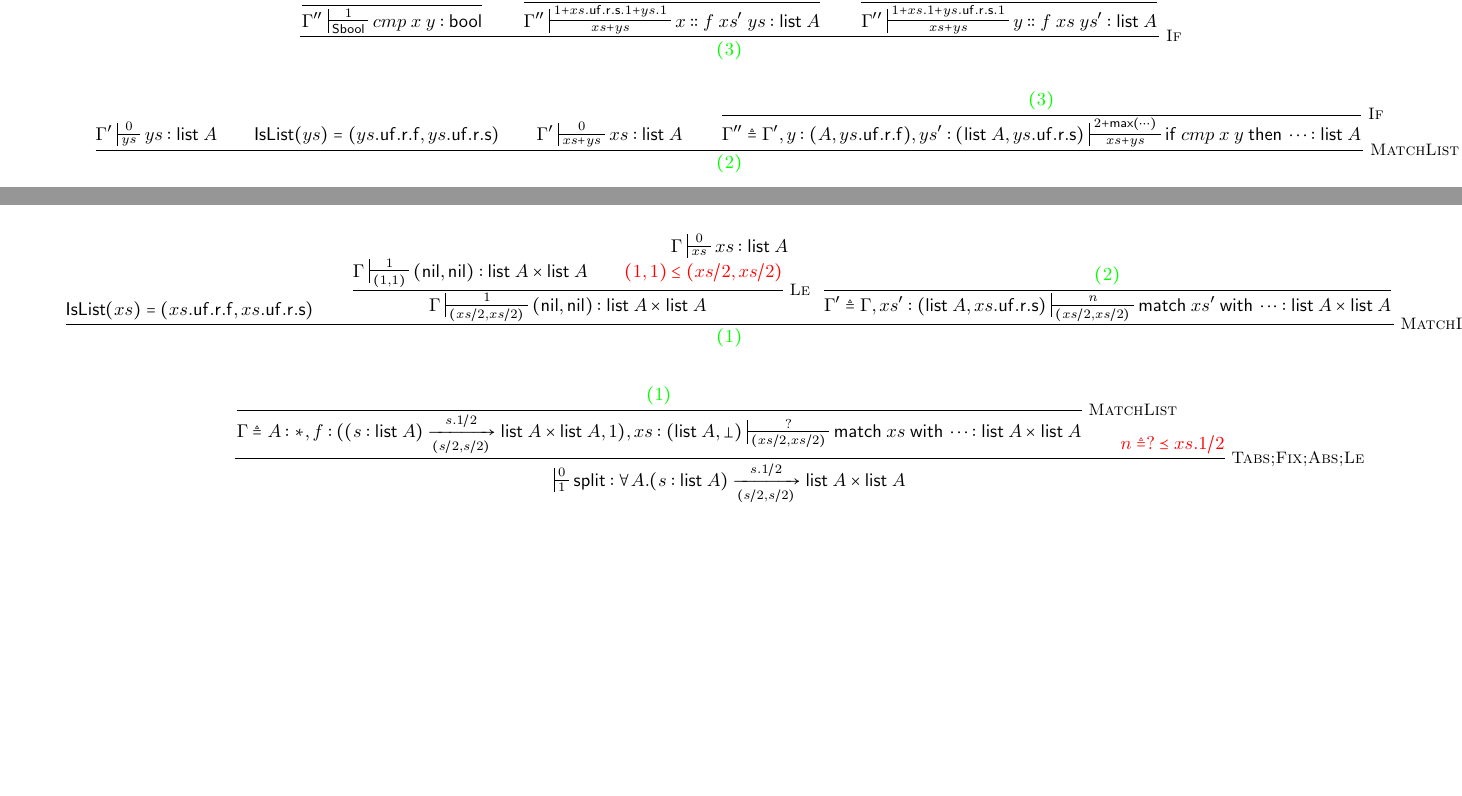
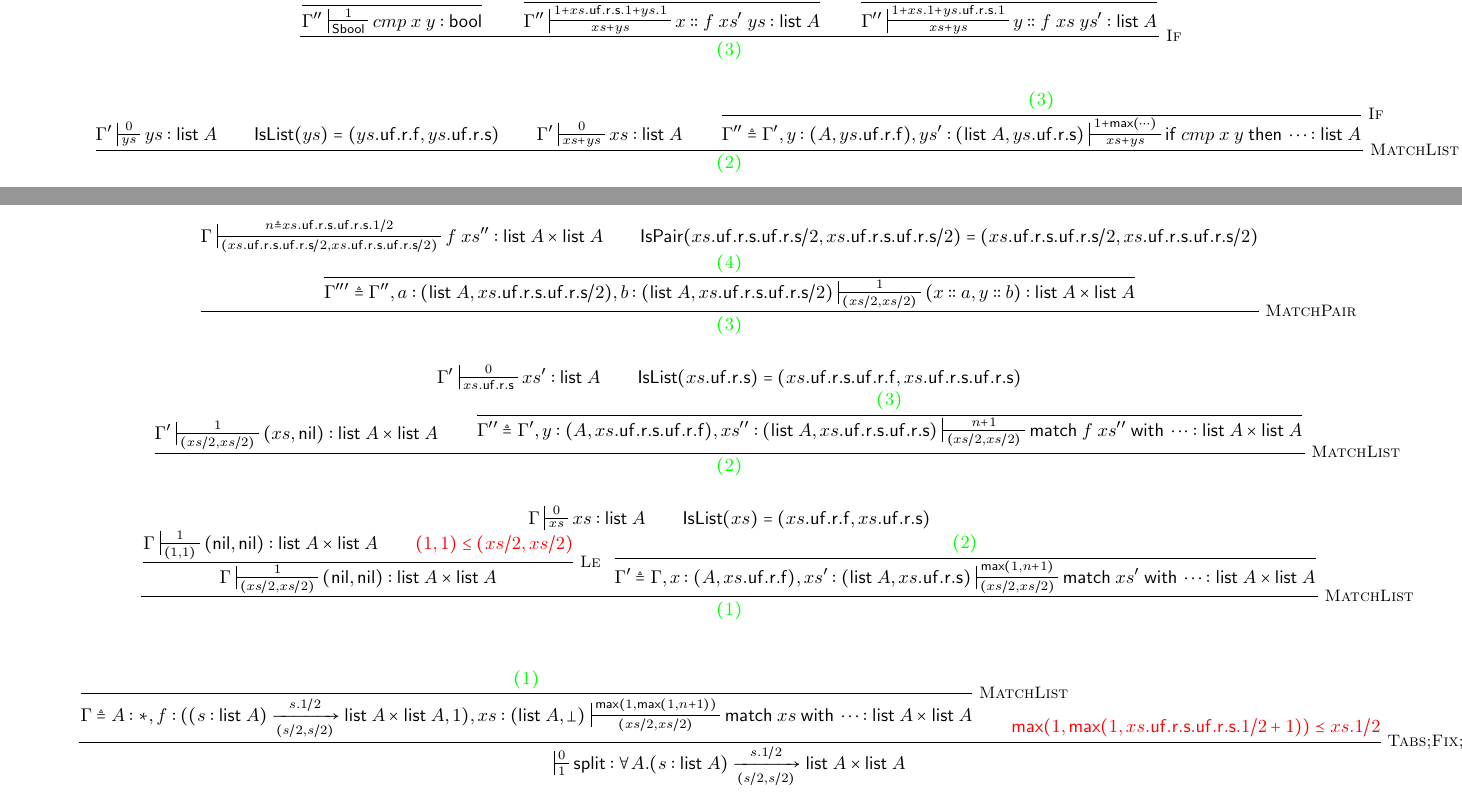
Before and after one commit to mit-plv/timl, a LaTeX document (doc.tex): two parts of pages 5 and 6 of 8 before the commit and two parts of pages 5 and 7 of 9 after it, joined at a grey line, cut so that both start at the same text, the shorter picture padded with empty space. Compiled offline with pdfLaTeX.

Commit message:
Wrote typing for split() in doc.tex

```diff
--- a/doc.tex
+++ b/doc.tex
@@ -464,7 +464,7 @@ $$
     \textcolor{green}{(3)}
   }
   {
-    \Gamma''\defeq\Gamma', y:(A,ys.\symuf.\symr.\symf), ys':(\symlist\;A,ys.\symuf.\symr.\syms)\typing{\symif cmp\;x\;y \symthen\dots}{\symlist\;A}{2+\symmax(\cdots)}{xs+ys}
+    \Gamma''\defeq\Gamma', y:(A,ys.\symuf.\symr.\symf), ys':(\symlist\;A,ys.\symuf.\symr.\syms)\typing{\symif cmp\;x\;y \symthen\dots}{\symlist\;A}{1+\symmax(\cdots)}{xs+ys}
   }
 }
 {
@@ -521,7 +521,39 @@ $$
 \symsplit &: \forall A.\arrow{\intro{s}{\symlist\;A}}{s.1/2}{(s/2,s/2)}{\symlist\;A\times\symlist\;A}
 \end{align*}
 
-%% \newpage
+\newpage
+
+$$
+\inferrule* [Right=Le]
+{
+  \inferrule* {\cdots}{\Gamma''\typing{(x::a,y::b)}{\symlist\;A\times\symlist\;A}{1}{s\defeq(\symSfold (\symSright (\symShide xs.\symuf.\symr.\symf, xs.\symuf.\symr.\syms.\symuf.\symr.\syms/2)),\symSfold (\symSright (\symShide xs.\symuf.\symr.\syms.\symuf.\symr.\symf, xs.\symuf.\symr.\syms.\symuf.\symr.\syms/2)))}} \\
+  \inferrule*
+  {\textcolor{red}{1+xs.\symuf.\symr.\syms.\symuf.\symr.\syms/2 \leq xs/2}}
+  {s \leq (xs/2,xs/2)}
+}
+{\textcolor{green}{(4)}}
+$$
+
+$$
+\inferrule* [Right=MatchPair]
+{
+  \Gamma\typing{f\;xs''}{\symlist\;A\times\symlist\;A}{n\defeq xs.\symuf.\symr.\syms.\symuf.\symr.\syms.1/2}{(xs.\symuf.\symr.\syms.\symuf.\symr.\syms/2, xs.\symuf.\symr.\syms.\symuf.\symr.\syms/2)} \\
+  \mathsf{IsPair}(xs.\symuf.\symr.\syms.\symuf.\symr.\syms/2,xs.\symuf.\symr.\syms.\symuf.\symr.\syms/2)=(xs.\symuf.\symr.\syms.\symuf.\symr.\syms/2,xs.\symuf.\symr.\syms.\symuf.\symr.\syms/2) \\
+  \inferrule* {\textcolor{green}{(4)}}{\Gamma'''\defeq\Gamma'',a:(\symlist\;A,xs.\symuf.\symr.\syms.\symuf.\symr.\syms/2),b:(\symlist\;A,xs.\symuf.\symr.\syms.\symuf.\symr.\syms/2)\typing{(x::a,y::b)}{\symlist\;A\times\symlist\;A}{1}{(xs/2,xs/2)}}
+}
+{\textcolor{green}{(3)}}
+$$
+
+$$
+\inferrule* [Right=MatchList]
+{
+  \Gamma'\typing{xs'}{\symlist\;A}{0}{xs.\symuf.\symr.\syms} \\
+  \mathsf{IsList}(xs.\symuf.\symr.\syms)=(xs.\symuf.\symr.\syms.\symuf.\symr.\symf,xs.\symuf.\symr.\syms.\symuf.\symr.\syms) \\
+  \Gamma'\typing{(xs,\symnil)}{\symlist\;A\times\symlist\;A}{1}{(xs/2, xs/2)} \\
+  \inferrule* {\textcolor{green}{(3)}}{\Gamma''\defeq\Gamma', y:(A,xs.\symuf.\symr.\syms.\symuf.\symr.\symf), xs'':(\symlist\;A,xs.\symuf.\symr.\syms.\symuf.\symr.\syms)\typing{\symmatch\;f\;xs''\symwith\dots}{\symlist\;A\times\symlist\;A}{n+1}{(xs/2,xs/2)}}
+}
+{\textcolor{green}{(2)}}
+$$
 
 $$
 \inferrule* [Right=MatchList]
@@ -529,7 +561,7 @@ $$
   \Gamma\typing{xs}{\symlist\;A}{0}{xs} \\
   \mathsf{IsList}(xs)=(xs.\symuf.\symr.\symf,xs.\symuf.\symr.\syms) \\
   \inferrule* [Right=Le] {\Gamma\typing{(\symnil,\symnil)}{\symlist\;A\times\symlist\;A}{1}{(1,1)} \\ \textcolor{red}{(1,1) \leq (xs/2,xs/2)}}{\Gamma\typing{(\symnil,\symnil)}{\symlist\;A\times\symlist\;A}{1}{(xs/2, xs/2)}} \\
-  \inferrule* {\textcolor{green}{(2)}}{\Gamma'\defeq\Gamma, xs':(\symlist\;A,xs.\symuf.\symr.\syms)\typing{\symmatch\;xs'\symwith\dots}{\symlist\;A\times\symlist\;A}{n}{(xs/2,xs/2)}}
+  \inferrule* {\textcolor{green}{(2)}}{\Gamma'\defeq\Gamma, x:(A,xs.\symuf.\symr.\symf), xs':(\symlist\;A,xs.\symuf.\symr.\syms)\typing{\symmatch\;xs'\symwith\dots}{\symlist\;A\times\symlist\;A}{\symmax(1,n+1)}{(xs/2,xs/2)}}
 }
 {\textcolor{green}{(1)}}
 $$
@@ -542,9 +574,9 @@ $$
     \textcolor{green}{(1)}
   }
   {
-    \Gamma\defeq A:*, f:(\arrow{\intro{s}{\symlist\;A}}{s.1/2}{(s/2,s/2)}{\symlist\;A\times\symlist\;A}, 1), xs:(\symlist\;A,\bottom)\typing{\symmatch\;xs\symwith\dots}{\symlist\;A\times\symlist\;A}{?}{(xs/2, xs/2)}
+    \Gamma\defeq A:*, f:(\arrow{\intro{s}{\symlist\;A}}{s.1/2}{(s/2,s/2)}{\symlist\;A\times\symlist\;A}, 1), xs:(\symlist\;A,\bottom)\typing{\symmatch\;xs\symwith\dots}{\symlist\;A\times\symlist\;A}{\symmax(1,\symmax(1,n+1))}{(xs/2, xs/2)}
   } \\
-  \textcolor{red}{n\defeq ? \leO xs.1/2}
+  \textcolor{red}{\symmax(1,\symmax(1,xs.\symuf.\symr.\syms.\symuf.\symr.\syms.1/2+1)) \leO xs.1/2}
 }
 {\typing{\symsplit}{\forall A.\arrow{\intro{s}{\symlist\;A}}{s.1/2}{(s/2,s/2)}{\symlist\;A\times\symlist\;A}}{0}{1}}
 $$
```
Also changed, not shown: doc.tex (8 more changed lines).
